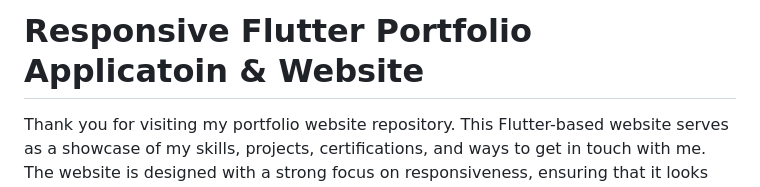
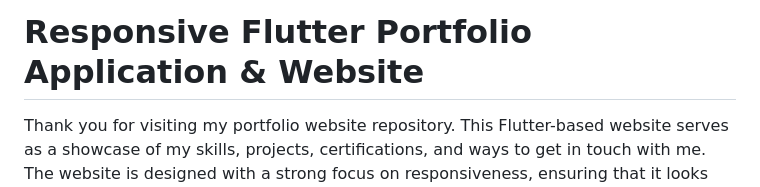
Before and after one commit to Hamad-Anwar/Flutter-Responsive-Portfolio-WebApp, a Markdown page: README.md, the part around the change. GitHub-like rendering.

```diff
--- a/README.md
+++ b/README.md
@@ -1,4 +1,4 @@
-# Responsive Flutter Portfolio Applicatoin & Website
+# Responsive Flutter Portfolio Application & Website
 
 Thank you for visiting my portfolio website repository. This Flutter-based website serves as a showcase of my skills, projects, certifications, and ways to get in touch with me. The website is designed with a strong focus on responsiveness, ensuring that it looks and works flawlessly across a range of devices, from large desktop screens to compact Android devices.
 
```
